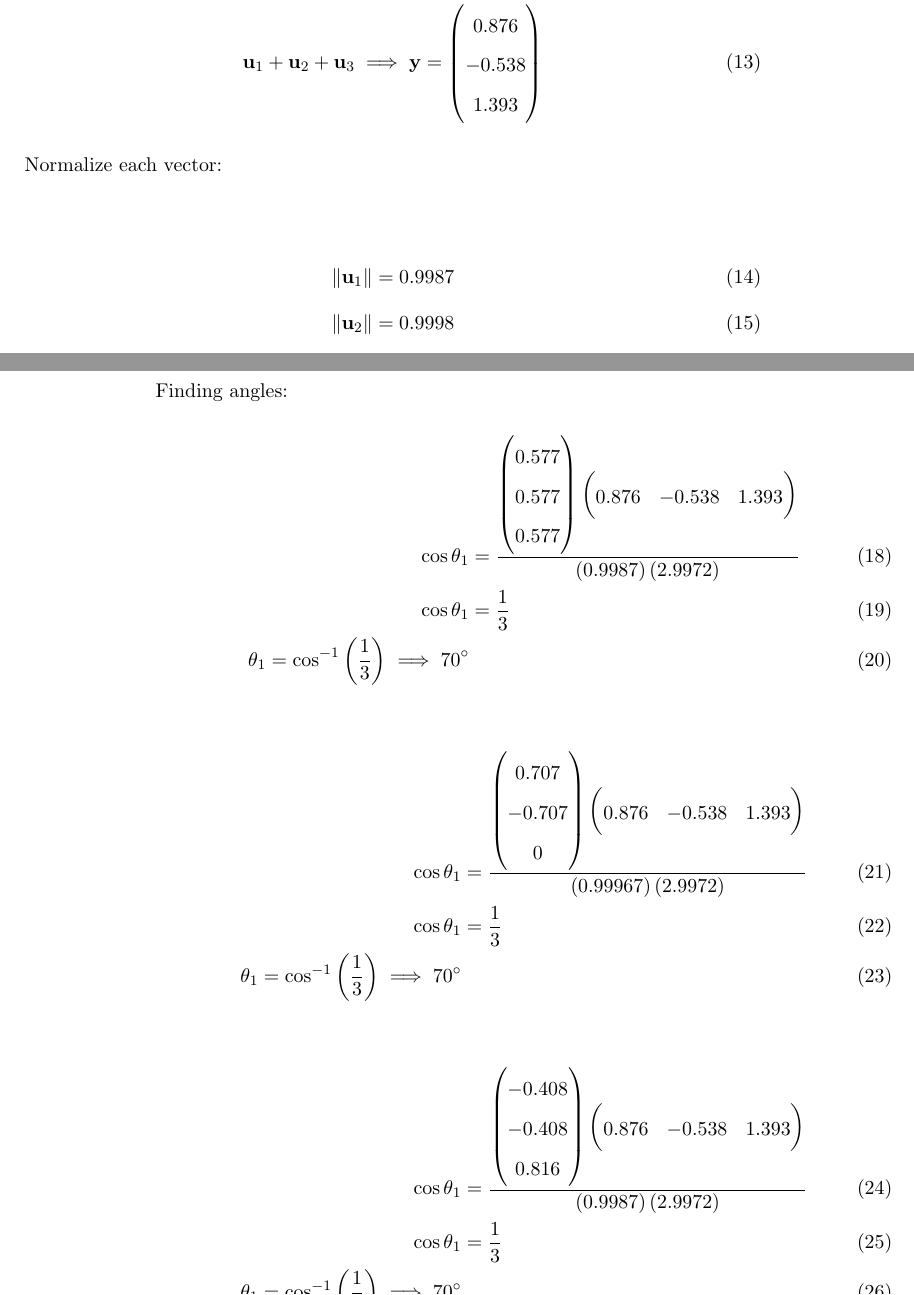
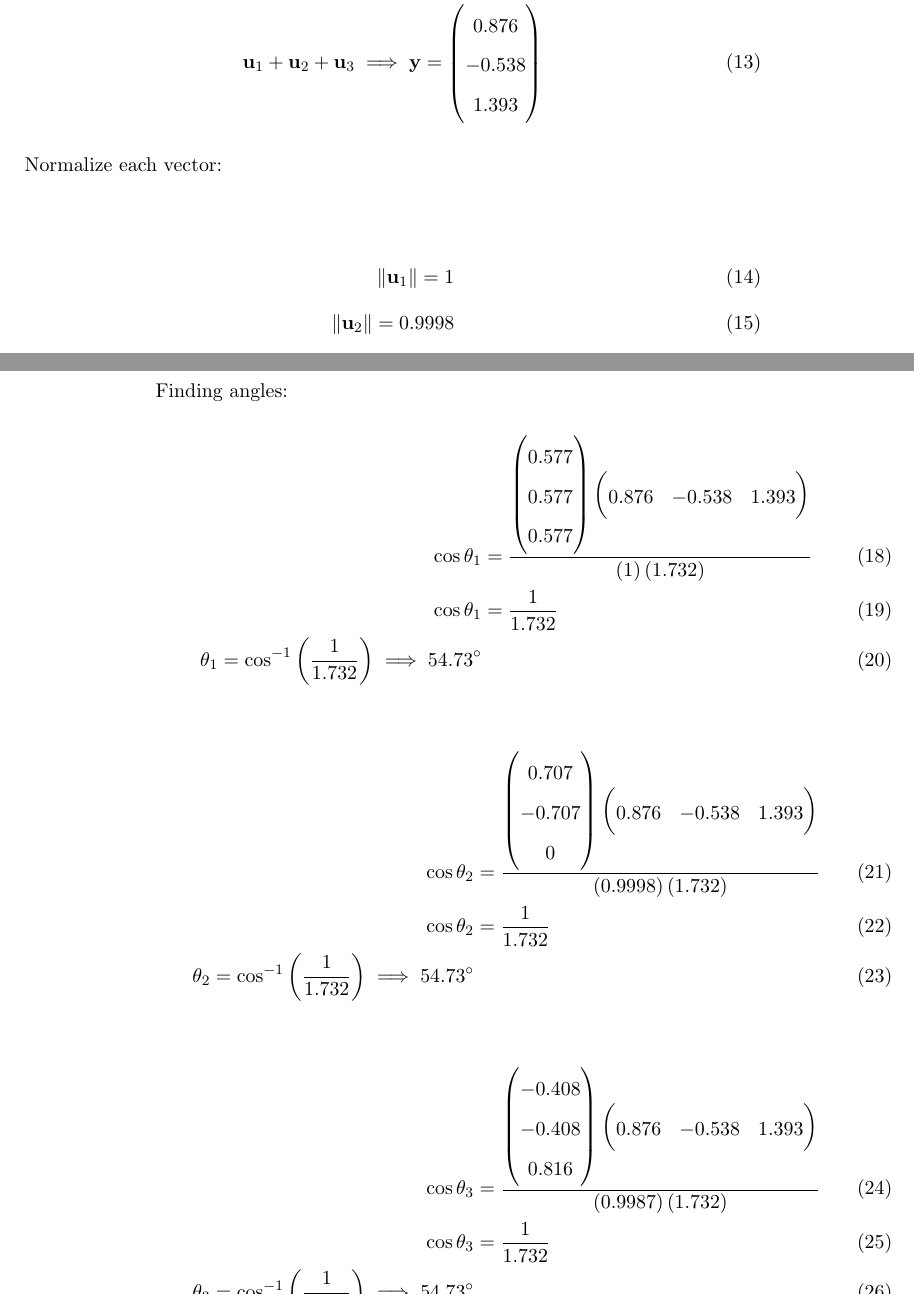
Before and after one commit to ajay3690/Module2, a LaTeX book (math computing/math6/math6.tex): two parts of pages 4 and 5 of 6, joined at a grey line, cut so that both start at the same text. The pictures show the PDF file math computing/math6/math6.pdf that the author committed with the source.

Commit message:
Add files via upload

```diff
--- a/math computing/math6/math6.tex
+++ b/math computing/math6/math6.tex
@@ -80,10 +80,10 @@ To verify it as a orthonormal matrix we have to check this property i.e,  $Q^{\t
 \end{align}
 Normalize each vector:\\
    \begin{align}
-    \norm{\vec{u}_1}=0.9987\\
+    \norm{\vec{u}_1}=1\\
     \norm{\vec{u}_2}=0.9998\\
      \norm{\vec{u}_3}=0.9987\\
-     \norm{\vec{y}}=2.9972
+     \norm{\vec{y}}=1.732
    \end{align}
 Finding angles:
 \begin{align}
@@ -93,3 +90,6 @@ Finding angles:
-    \implies 70\degree
+    \cos{\theta_1}&=\frac{\myvec{0.577 \\0.577 \\0.577}\myvec{0.876&-0.538&1.393}}{\brak{1}\brak{1.732}}\\
+    \cos{\theta_1}&=\frac{1}{1.732}\\
+    \theta_1=\cos^{-1}\brak{\frac{1}{1.732}}
+    \implies 54.73\degree
 \end{align}
 \begin{align}
@@ -99,3 +96,6 @@ Finding angles:
-    \implies 70\degree
+   \cos{\theta_2}&=\frac{\myvec{0.707 \\-0.707 \\0}\myvec{0.876&-0.538&1.393}}{\brak{0.9998}\brak{1.732}}\\
+    \cos{\theta_2}&=\frac{1}{1.732}\\
+    \theta_2=\cos^{-1}\brak{\frac{1}{1.732}}
+    \implies 54.73\degree
 \end{align}
 \begin{align}
@@ -105,4 +102,7 @@ Finding angles:
-    \implies 70\degree
+     \cos{\theta_3}&=\frac{\myvec{-0.408 \\-0.408\\0.816}\myvec{0.876&-0.538&1.393}}{\brak{0.9987}\brak{1.732}}\\
+    \cos{\theta_3}&=\frac{1}{1.732}\\
+    \theta_3=\cos^{-1}\brak{\frac{1}{1.732}}
+    \implies 54.73\degree
 \end{align}
 \begin{align*}
     \therefore  \theta_1=\theta_2=\theta_3
```
Also changed, not shown: math computing/math6/math6.pdf, math computing/math6/math6.tex (9 more changed lines), 1 other file.
